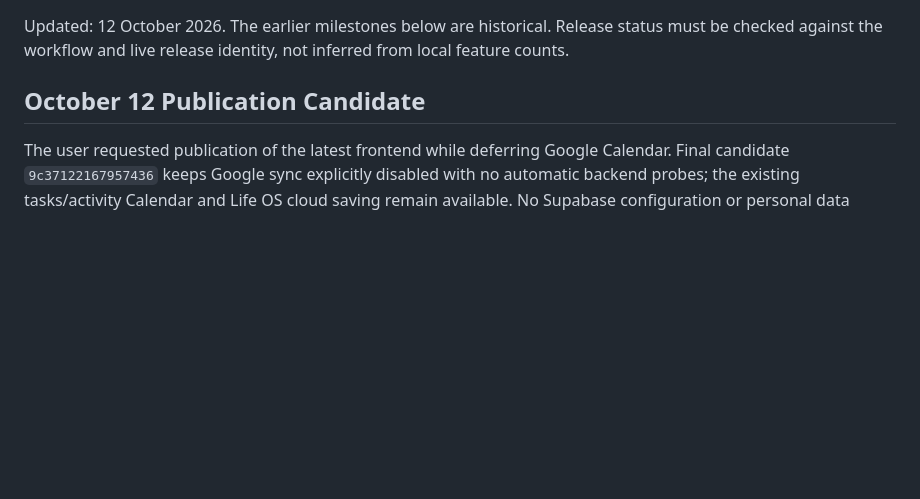
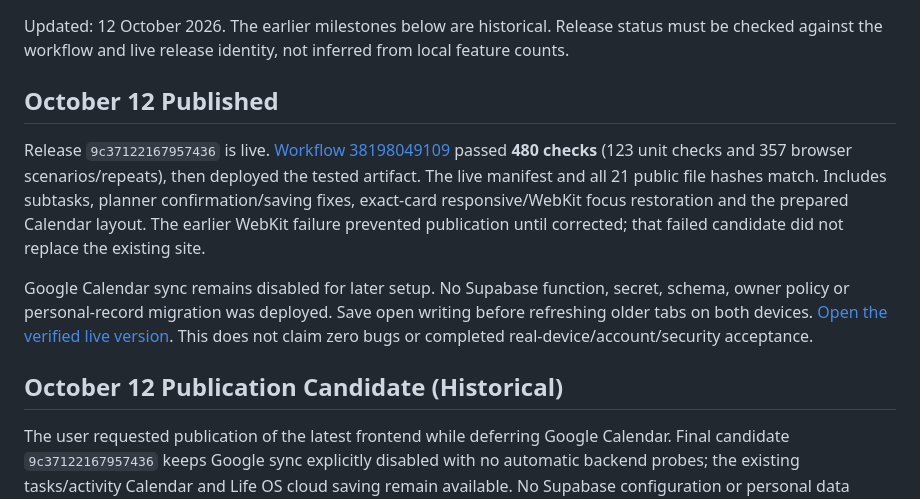
Before and after one commit to austinwong94/life-os, a Markdown page: PROGRESS.md, the part around the change. GitHub-like rendering; blank space fills up the shorter version.

```diff
--- a/PROGRESS.md
+++ b/PROGRESS.md
@@ -2,7 +2,13 @@
 
 Updated: 12 October 2026. The earlier milestones below are historical. Release status must be checked against the workflow and live release identity, not inferred from local feature counts.
 
-## October 12 Publication Candidate
+## October 12 Published
+
+Release `9c37122167957436` is live. [Workflow 38198049109](https://github.com/austinwong94/life-os/actions/runs/38198049109) passed **480 checks** (123 unit checks and 357 browser scenarios/repeats), then deployed the tested artifact. The live manifest and all 21 public file hashes match. Includes subtasks, planner confirmation/saving fixes, exact-card responsive/WebKit focus restoration and the prepared Calendar layout. The earlier WebKit failure prevented publication until corrected; that failed candidate did not replace the existing site.
+
+Google Calendar sync remains disabled for later setup. No Supabase function, secret, schema, owner policy or personal-record migration was deployed. Save open writing before refreshing older tabs on both devices. [Open the verified live version](https://austinwong94.github.io/life-os/?v=9c37122167957436). This does not claim zero bugs or completed real-device/account/security acceptance.
+
+## October 12 Publication Candidate (Historical)
 
 The user requested publication of the latest frontend while deferring Google Calendar. Final candidate `9c37122167957436` keeps Google sync explicitly disabled with no automatic backend probes; the existing tasks/activity Calendar and Life OS cloud saving remain available. No Supabase configuration or personal data migration is part of publication. Exact-artifact CI and live-release verification are required before marking this release live.
 
```
Also changed, not shown: PLATFORM-STATUS.md (+7 -1 lines).
